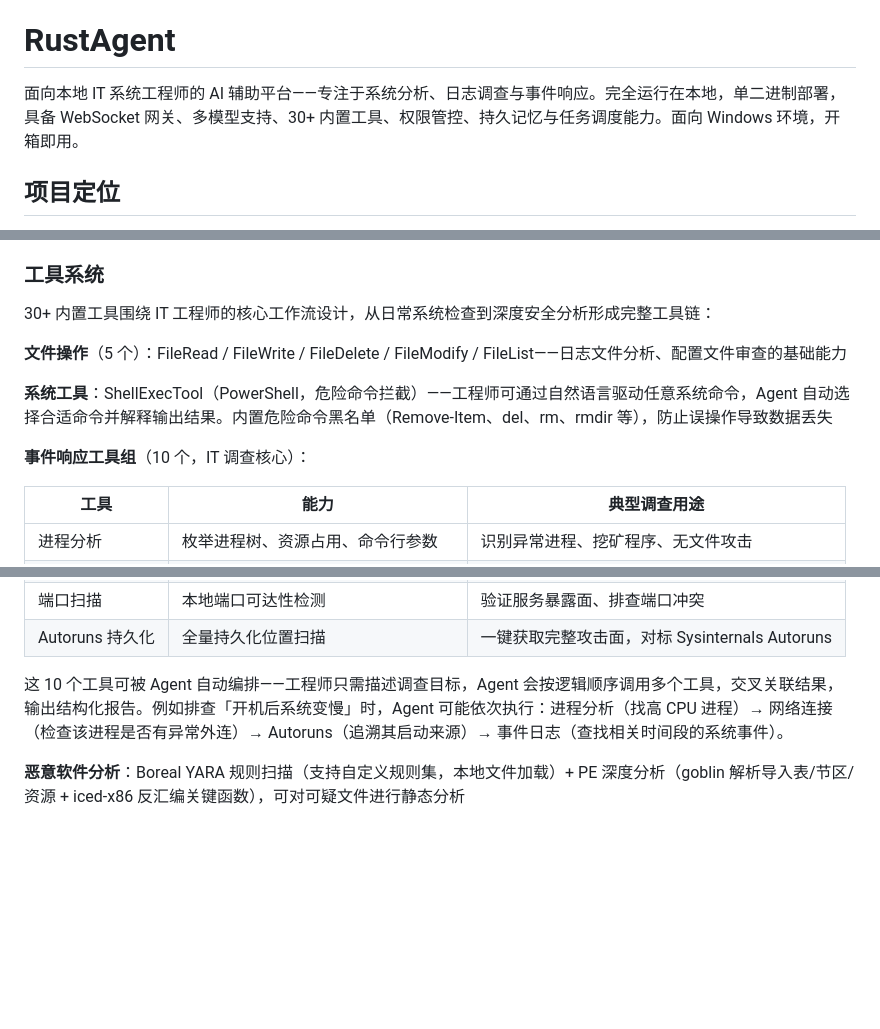
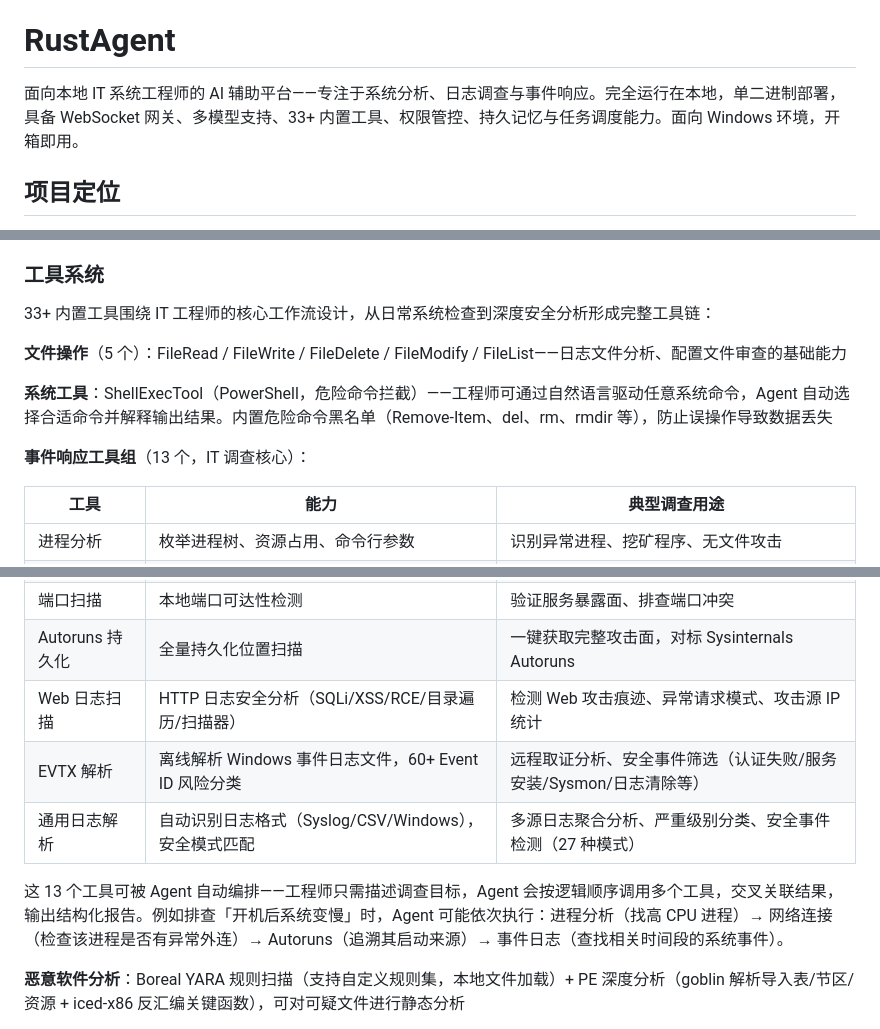
Before and after one commit to wolf0x/AI_IT_AGENT, a Markdown page: README.md, 3 parts joined by grey strips. Drawn GitHub-style; blank space fills up the shorter version.

```diff
--- a/README.md
+++ b/README.md
@@ -2,7 +2,7 @@
 
 # RustAgent
 
-面向本地 IT 系统工程师的 AI 辅助平台——专注于系统分析、日志调查与事件响应。完全运行在本地，单二进制部署，具备 WebSocket 网关、多模型支持、30+ 内置工具、权限管控、持久记忆与任务调度能力。面向 Windows 环境，开箱即用。
+面向本地 IT 系统工程师的 AI 辅助平台——专注于系统分析、日志调查与事件响应。完全运行在本地，单二进制部署，具备 WebSocket 网关、多模型支持、33+ 内置工具、权限管控、持久记忆与任务调度能力。面向 Windows 环境，开箱即用。
 
 ## 项目定位
 
@@ -99,13 +99,13 @@ RustAgent 实现了分类门控（Category-based Gates）的权限模型，而
 
 ### 工具系统
 
-30+ 内置工具围绕 IT 工程师的核心工作流设计，从日常系统检查到深度安全分析形成完整工具链：
+33+ 内置工具围绕 IT 工程师的核心工作流设计，从日常系统检查到深度安全分析形成完整工具链：
 
 **文件操作**（5 个）：FileRead / FileWrite / FileDelete / FileModify / FileList——日志文件分析、配置文件审查的基础能力
 
 **系统工具**：ShellExecTool（PowerShell，危险命令拦截）——工程师可通过自然语言驱动任意系统命令，Agent 自动选择合适命令并解释输出结果。内置危险命令黑名单（Remove-Item、del、rm、rmdir 等），防止误操作导致数据丢失
 
-**事件响应工具组**（10 个，IT 调查核心）：
+**事件响应工具组**（13 个，IT 调查核心）：
 
 | 工具 | 能力 | 典型调查用途 |
 |------|------|-------------|
@@ -119,8 +119,11 @@ RustAgent 实现了分类门控（Category-based Gates）的权限模型，而
 | 事件日志 | System/Security/Application 日志检索 | **日志调查核心**：按时间/级别/来源筛选，关联分析 |
 | 端口扫描 | 本地端口可达性检测 | 验证服务暴露面、排查端口冲突 |
 | Autoruns 持久化 | 全量持久化位置扫描 | 一键获取完整攻击面，对标 Sysinternals Autoruns |
+| Web 日志扫描 | HTTP 日志安全分析（SQLi/XSS/RCE/目录遍历/扫描器） | 检测 Web 攻击痕迹、异常请求模式、攻击源 IP 统计 |
+| EVTX 解析 | 离线解析 Windows 事件日志文件，60+ Event ID 风险分类 | 远程取证分析、安全事件筛选（认证失败/服务安装/Sysmon/日志清除等） |
+| 通用日志解析 | 自动识别日志格式（Syslog/CSV/Windows），安全模式匹配 | 多源日志聚合分析、严重级别分类、安全事件检测（27 种模式） |
 
-这 10 个工具可被 Agent 自动编排——工程师只需描述调查目标，Agent 会按逻辑顺序调用多个工具，交叉关联结果，输出结构化报告。例如排查「开机后系统变慢」时，Agent 可能依次执行：进程分析（找高 CPU 进程）→ 网络连接（检查该进程是否有异常外连）→ Autoruns（追溯其启动来源）→ 事件日志（查找相关时间段的系统事件）。
+这 13 个工具可被 Agent 自动编排——工程师只需描述调查目标，Agent 会按逻辑顺序调用多个工具，交叉关联结果，输出结构化报告。例如排查「开机后系统变慢」时，Agent 可能依次执行：进程分析（找高 CPU 进程）→ 网络连接（检查该进程是否有异常外连）→ Autoruns（追溯其启动来源）→ 事件日志（查找相关时间段的系统事件）。
 
 **恶意软件分析**：Boreal YARA 规则扫描（支持自定义规则集，本地文件加载）+ PE 深度分析（goblin 解析导入表/节区/资源 + iced-x86 反汇编关键函数），可对可疑文件进行静态分析
 
```
Also changed, not shown: other parts of README.md (+3 -2 lines), README.en.md (+10 -6 lines).
